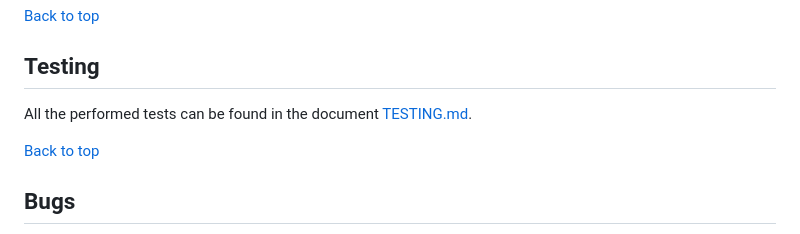
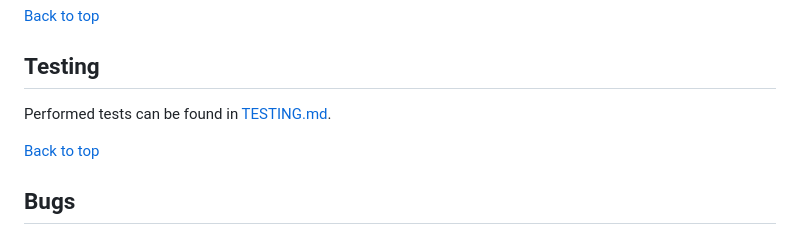
Before and after one commit to enniovilla/project-1-ci, a Markdown page: README.md, the part around the change. Drawn GitHub-style.

Commit message:
Change text

```diff
--- a/README.md
+++ b/README.md
@@ -207,7 +207,7 @@ Anyone wishing to enroll in one of the courses can do so on this page, which con
 
 ## Testing
 
-All the performed tests can be found in the document [TESTING.md](TESTING.md).
+Performed tests can be found in [TESTING.md](TESTING.md).
 
 [Back to top](<#content>)
 
```
